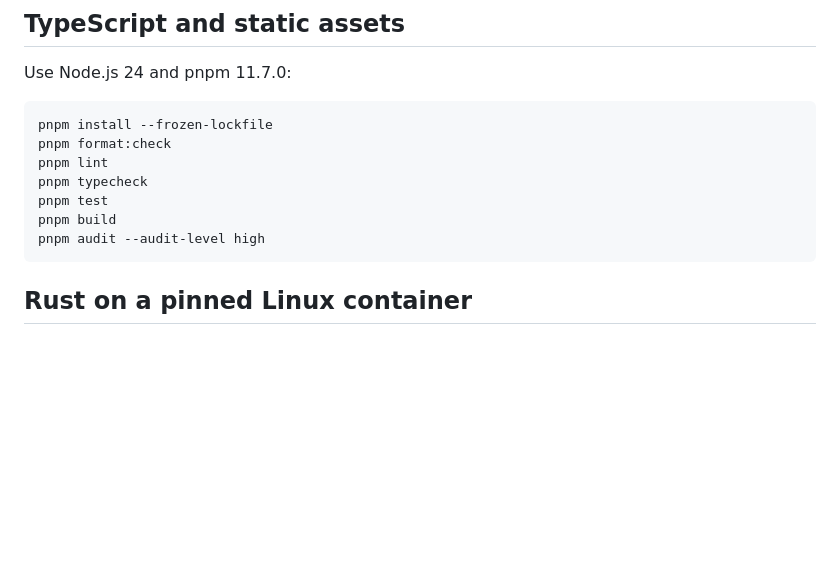
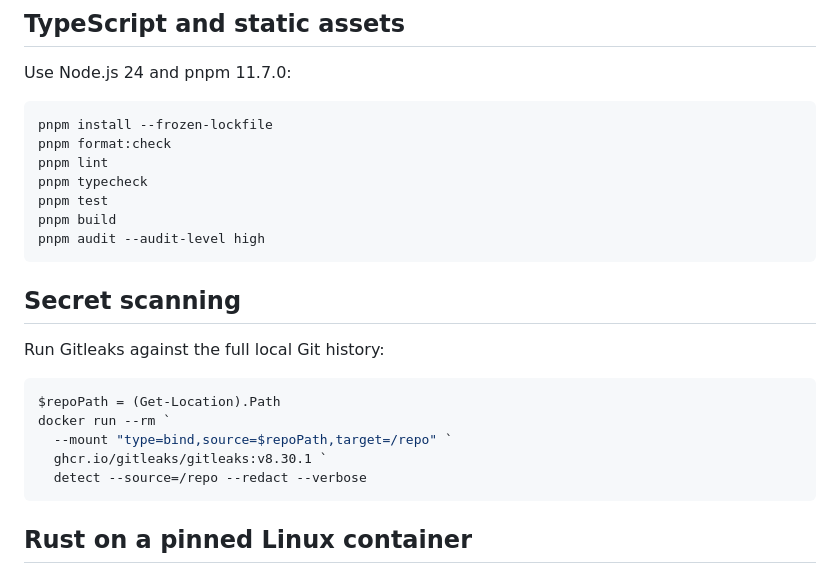
Before and after one commit to arturict/printlatch, a Markdown page: docs/testing/local-ci.md, the part around the change. Drawn GitHub-style; blank space fills up the shorter version.

Commit message:
docs: preserve local secret-scan gate

````diff
--- a/docs/testing/local-ci.md
+++ b/docs/testing/local-ci.md
@@ -15,6 +15,18 @@ pnpm typecheck
 pnpm test
 pnpm build
 pnpm audit --audit-level high
+```
+
+## Secret scanning
+
+Run Gitleaks against the full local Git history:
+
+```powershell
+$repoPath = (Get-Location).Path
+docker run --rm `
+  --mount "type=bind,source=$repoPath,target=/repo" `
+  ghcr.io/gitleaks/gitleaks:v8.30.1 `
+  detect --source=/repo --redact --verbose
 ```
 
 ## Rust on a pinned Linux container
````
